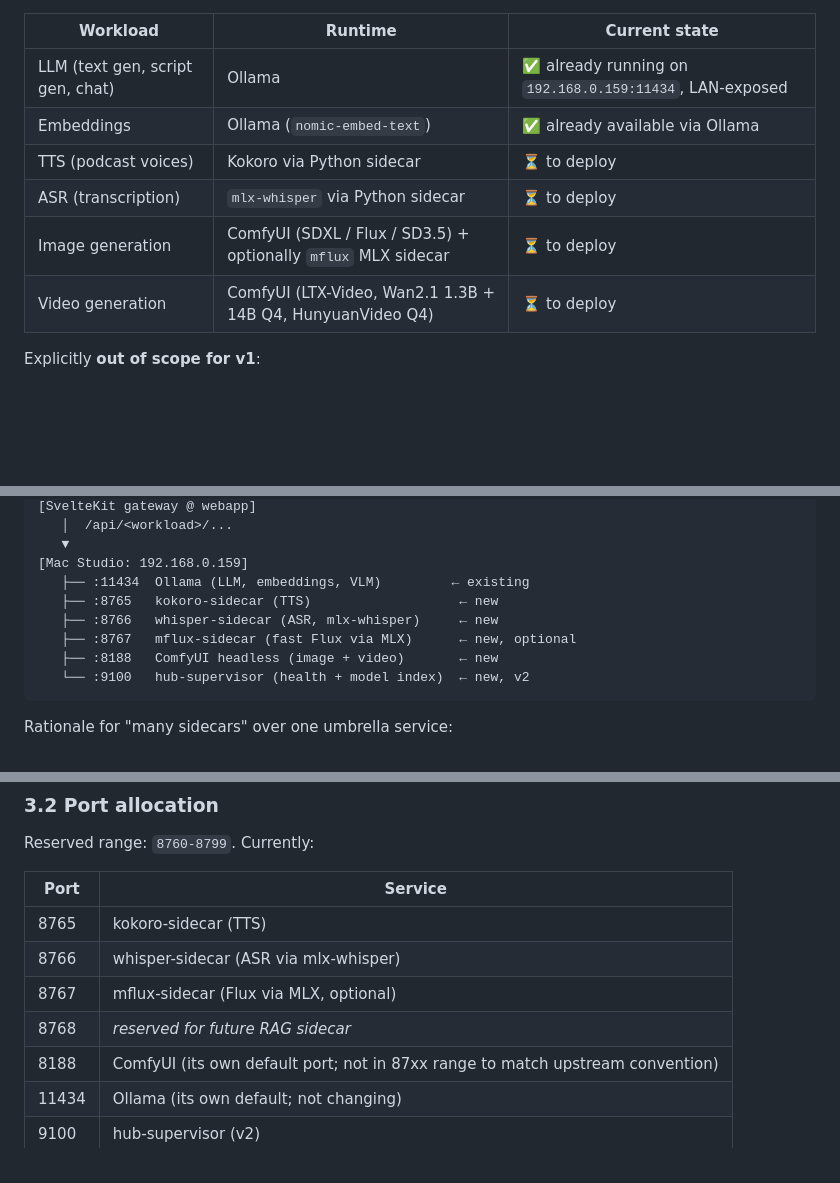
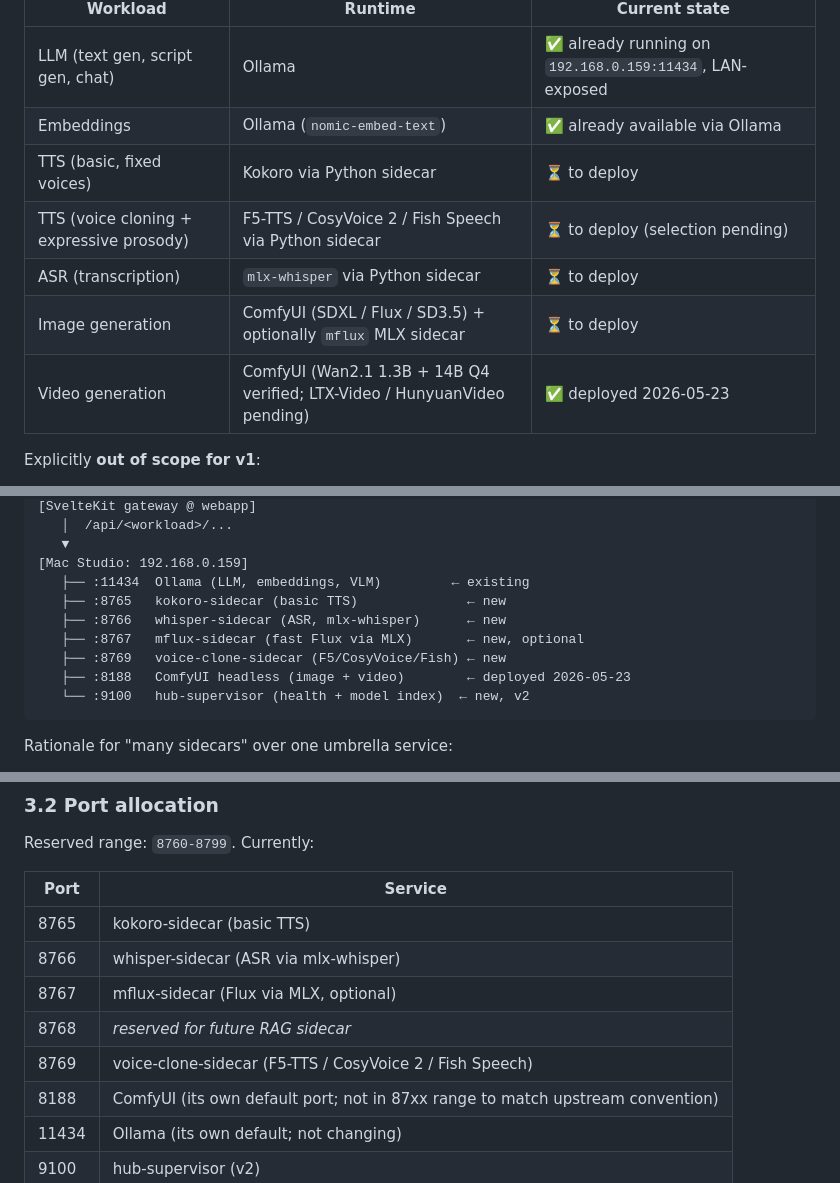
Before and after one commit to gyasis/atelier, a Markdown page: docs/ARCHITECTURE.md, 3 parts joined by grey strips. Drawn GitHub-style; blank space fills up the shorter version.

Commit message:
v3: voice-cloning TTS section + real Wan 14B Q4 timing on M1 Max (~104min for 5s @ 480x320, 7-8x slower than CUDA spec)

````diff
--- a/docs/ARCHITECTURE.md
+++ b/docs/ARCHITECTURE.md
@@ -13,10 +13,11 @@ We want one LAN-only "household AI compute box" hosting multiple inference workl
 |---|---|---|
 | LLM (text gen, script gen, chat) | Ollama | ✅ already running on `192.168.0.159:11434`, LAN-exposed |
 | Embeddings | Ollama (`nomic-embed-text`) | ✅ already available via Ollama |
-| TTS (podcast voices) | Kokoro via Python sidecar | ⏳ to deploy |
+| TTS (basic, fixed voices) | Kokoro via Python sidecar | ⏳ to deploy |
+| TTS (voice cloning + expressive prosody) | F5-TTS / CosyVoice 2 / Fish Speech via Python sidecar | ⏳ to deploy (selection pending) |
 | ASR (transcription) | `mlx-whisper` via Python sidecar | ⏳ to deploy |
 | Image generation | ComfyUI (SDXL / Flux / SD3.5) + optionally `mflux` MLX sidecar | ⏳ to deploy |
-| Video generation | ComfyUI (LTX-Video, Wan2.1 1.3B + 14B Q4, HunyuanVideo Q4) | ⏳ to deploy |
+| Video generation | ComfyUI (Wan2.1 1.3B + 14B Q4 verified; LTX-Video / HunyuanVideo pending) | ✅ deployed 2026-05-23 |
 
 Explicitly **out of scope for v1**:
 
@@ -56,10 +57,11 @@ Explicitly **out of scope for v1**:
    ▼
 [Mac Studio: 192.168.0.159]
    ├── :11434  Ollama (LLM, embeddings, VLM)         ← existing
-   ├── :8765   kokoro-sidecar (TTS)                   ← new
-   ├── :8766   whisper-sidecar (ASR, mlx-whisper)     ← new
-   ├── :8767   mflux-sidecar (fast Flux via MLX)      ← new, optional
-   ├── :8188   ComfyUI headless (image + video)       ← new
+   ├── :8765   kokoro-sidecar (basic TTS)              ← new
+   ├── :8766   whisper-sidecar (ASR, mlx-whisper)      ← new
+   ├── :8767   mflux-sidecar (fast Flux via MLX)       ← new, optional
+   ├── :8769   voice-clone-sidecar (F5/CosyVoice/Fish) ← new
+   ├── :8188   ComfyUI headless (image + video)        ← deployed 2026-05-23
    └── :9100   hub-supervisor (health + model index)  ← new, v2
 ```
 
@@ -98,10 +100,11 @@ Reserved range: `8760-8799`. Currently:
 
 | Port | Service |
 |---|---|
-| 8765 | kokoro-sidecar (TTS) |
+| 8765 | kokoro-sidecar (basic TTS) |
 | 8766 | whisper-sidecar (ASR via mlx-whisper) |
 | 8767 | mflux-sidecar (Flux via MLX, optional) |
 | 8768 | _reserved for future RAG sidecar_ |
+| 8769 | voice-clone-sidecar (F5-TTS / CosyVoice 2 / Fish Speech) |
 | 8188 | ComfyUI (its own default port; not in 87xx range to match upstream convention) |
 | 11434 | Ollama (its own default; not changing) |
 | 9100 | hub-supervisor (v2) |
````
